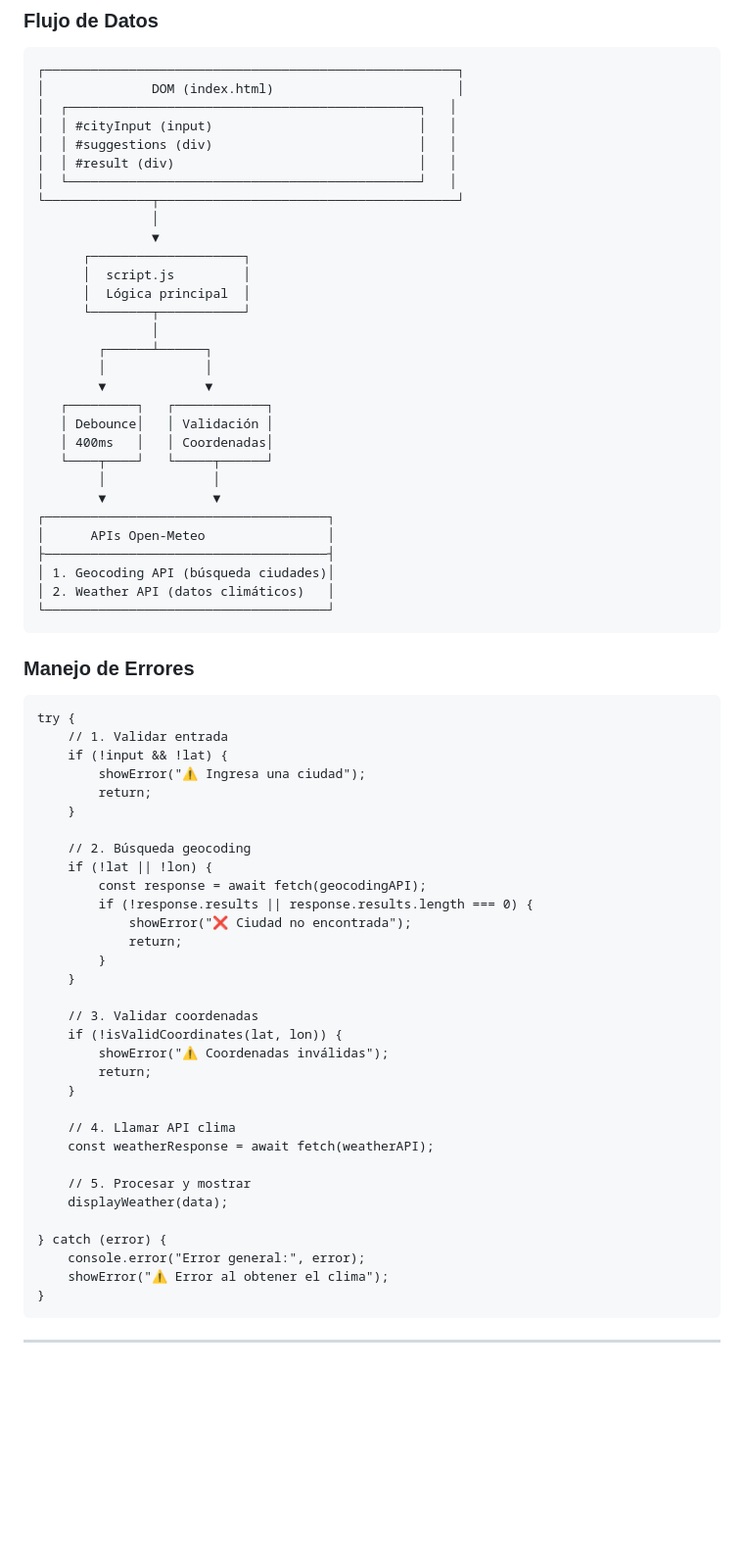
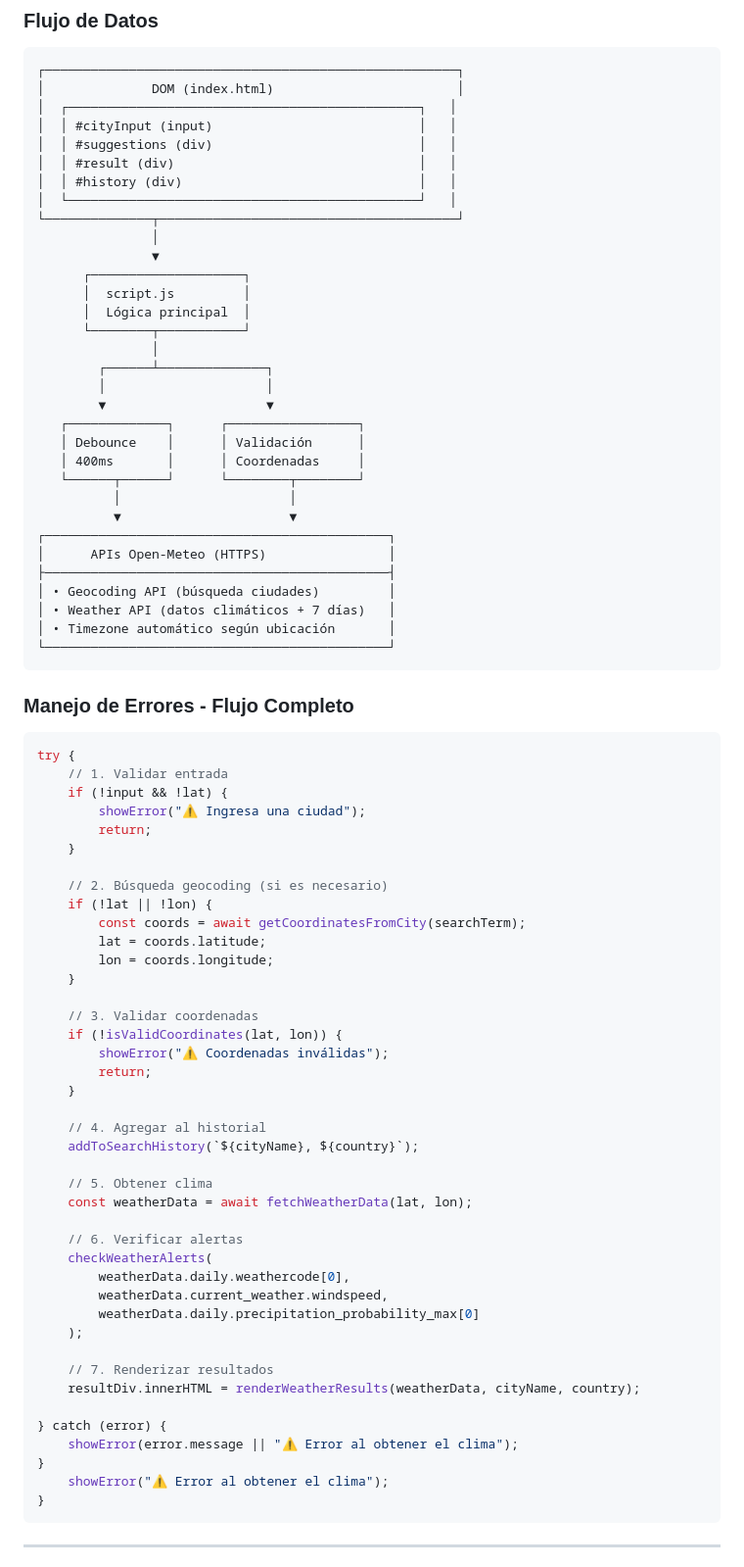
Before and after one commit to EvelynFAV/Clima-APP, a Markdown page: docs/README.md, the part around the change. Shown at 98% size. Drawn GitHub-style; blank space fills up the shorter version.

Commit message:
docs: corregir flujo de datos y manejo de errores

````diff
--- a/docs/README.md
+++ b/docs/README.md
@@ -439,6 +439,7 @@ Santiago, Dominican Republic
 │  │ #cityInput (input)                           │   │
 │  │ #suggestions (div)                           │   │
 │  │ #result (div)                                │   │
+│  │ #history (div)                               │   │
 │  └──────────────────────────────────────────────┘   │
 └──────────────┬───────────────────────────────────────┘
                │
@@ -448,26 +449,27 @@ Santiago, Dominican Republic
       │  Lógica principal  │
       └────────┬───────────┘
                │
-        ┌──────┴──────┐
-        │             │
-        ▼             ▼
-   ┌─────────┐   ┌────────────┐
-   │ Debounce│   │ Validación │
-   │ 400ms   │   │ Coordenadas│
-   └────┬────┘   └─────┬──────┘
-        │              │
-        ▼              ▼
-┌─────────────────────────────────────┐
-│      APIs Open-Meteo                │
-├─────────────────────────────────────┤
-│ 1. Geocoding API (búsqueda ciudades)│
-│ 2. Weather API (datos climáticos)   │
-└─────────────────────────────────────┘
+        ┌──────┴──────────────┐
+        │                     │
+        ▼                     ▼
+   ┌─────────────┐      ┌─────────────────┐
+   │ Debounce    │      │ Validación      │
+   │ 400ms       │      │ Coordenadas     │
+   └──────┬──────┘      └────────┬────────┘
+          │                      │
+          ▼                      ▼
+┌─────────────────────────────────────────────┐
+│      APIs Open-Meteo (HTTPS)                │
+├─────────────────────────────────────────────┤
+│ • Geocoding API (búsqueda ciudades)         │
+│ • Weather API (datos climáticos + 7 días)   │
+│ • Timezone automático según ubicación       │
+└─────────────────────────────────────────────┘
 ```
 
-### Manejo de Errores
+### Manejo de Errores - Flujo Completo
 
-```
+```javascript
 try {
     // 1. Validar entrada
     if (!input && !lat) {
@@ -475,13 +477,11 @@ try {
         return;
     }
 
-    // 2. Búsqueda geocoding
+    // 2. Búsqueda geocoding (si es necesario)
     if (!lat || !lon) {
-        const response = await fetch(geocodingAPI);
-        if (!response.results || response.results.length === 0) {
-            showError("❌ Ciudad no encontrada");
-            return;
-        }
+        const coords = await getCoordinatesFromCity(searchTerm);
+        lat = coords.latitude;
+        lon = coords.longitude;
     }
 
     // 3. Validar coordenadas
@@ -490,14 +490,25 @@ try {
         return;
     }
 
-    // 4. Llamar API clima
-    const weatherResponse = await fetch(weatherAPI);
+    // 4. Agregar al historial
+    addToSearchHistory(`${cityName}, ${country}`);
 
-    // 5. Procesar y mostrar
-    displayWeather(data);
+    // 5. Obtener clima
+    const weatherData = await fetchWeatherData(lat, lon);
+
+    // 6. Verificar alertas
+    checkWeatherAlerts(
+        weatherData.daily.weathercode[0],
+        weatherData.current_weather.windspeed,
+        weatherData.daily.precipitation_probability_max[0]
+    );
+
+    // 7. Renderizar resultados
+    resultDiv.innerHTML = renderWeatherResults(weatherData, cityName, country);
 
 } catch (error) {
-    console.error("Error general:", error);
+    showError(error.message || "⚠️ Error al obtener el clima");
+}
     showError("⚠️ Error al obtener el clima");
 }
 ```
````
